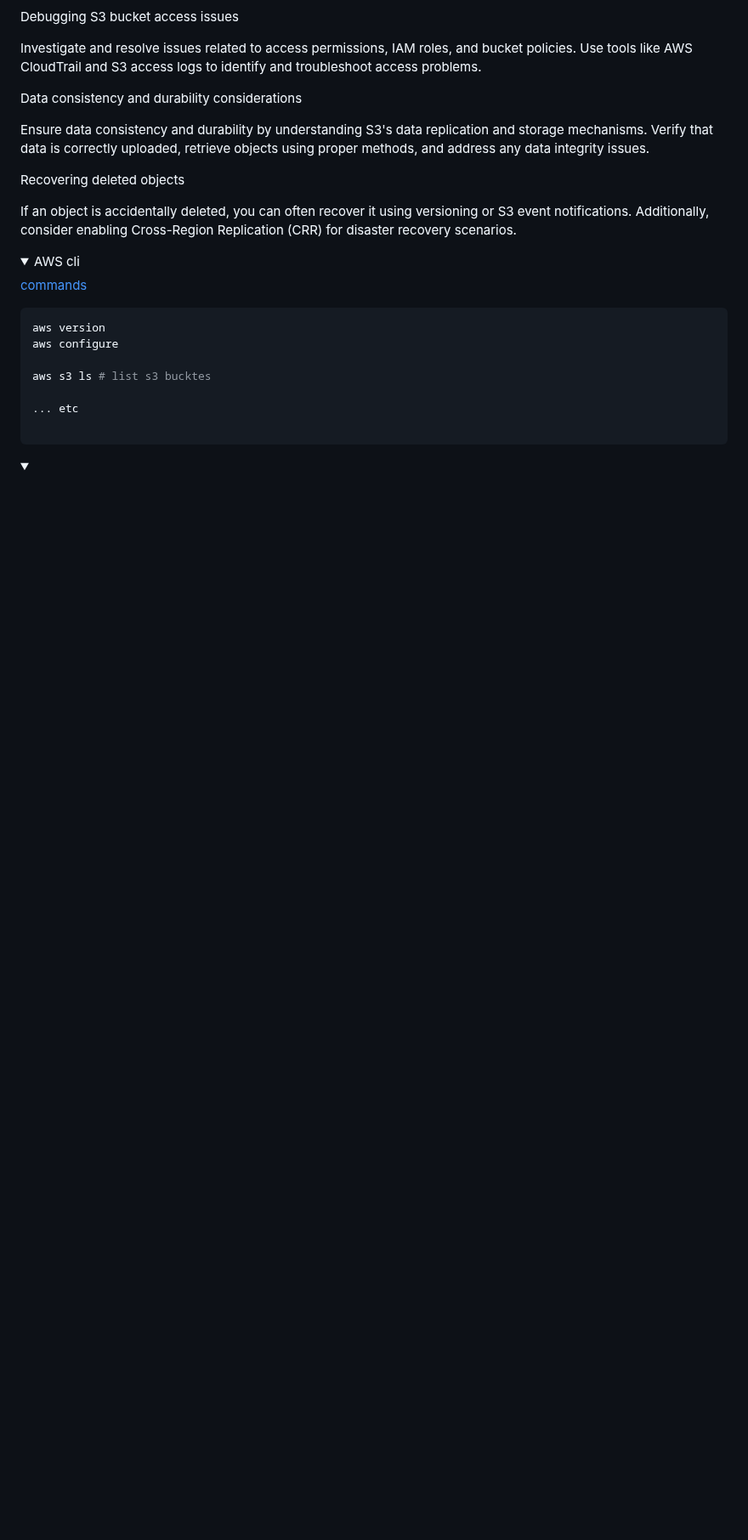
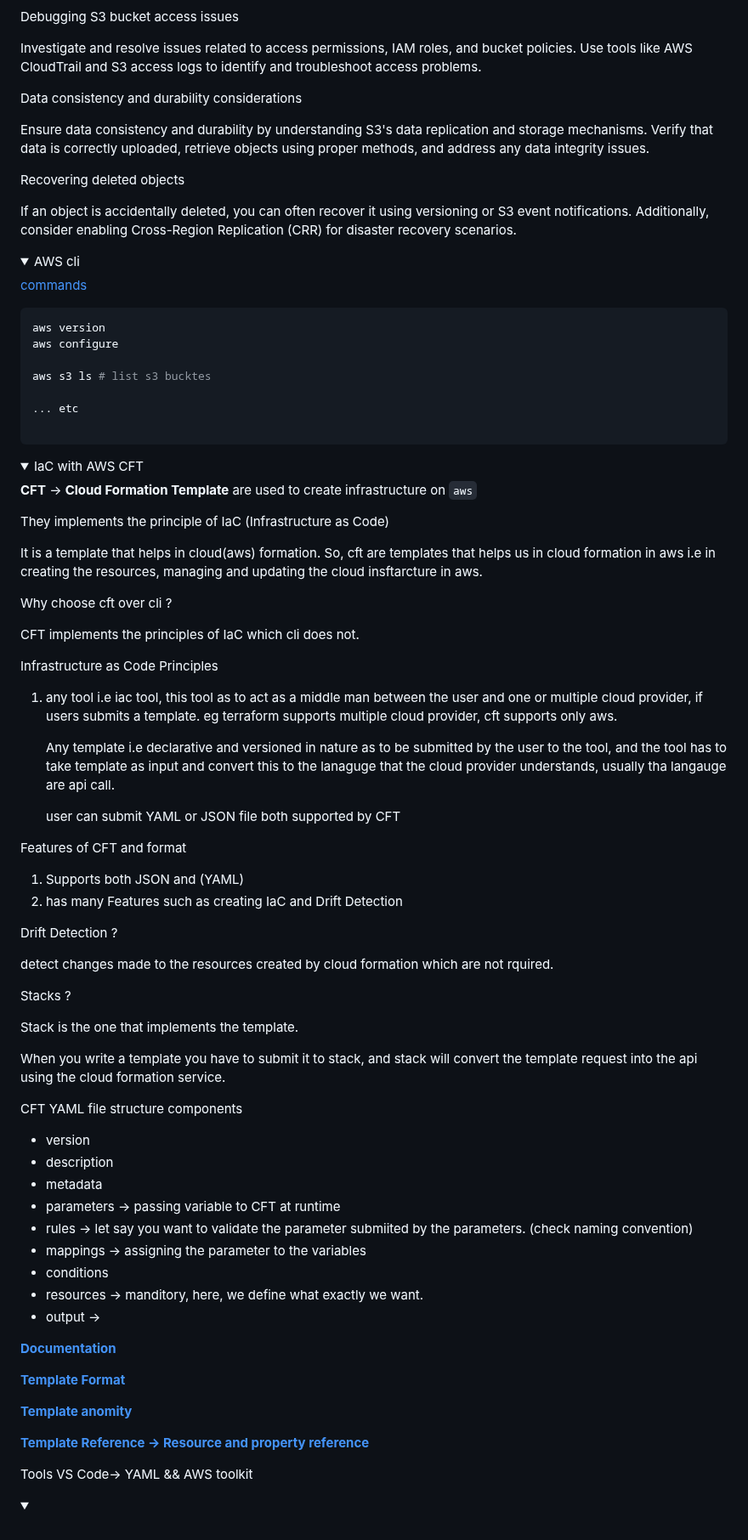
Before and after one commit to scorcism/DevOps, a Markdown page: docs/AWS/README.md, the part around the change. Shown at 85% size. GitHub-like rendering; folded sections open; blank space fills up the shorter version.

Commit message:
IaC with AWS CFT

```diff
--- a/docs/AWS/README.md
+++ b/docs/AWS/README.md
@@ -843,5 +843,68 @@ aws s3 ls # list s3 bucktes
 
 
 <details>
+<summary>IaC with AWS CFT</summary>
+
+**CFT** -> **Cloud Formation Template**
+are used to create infrastructure on `aws`
+
+They implements the principle of IaC (Infrastructure as Code)
+
+It is a template that helps in cloud(aws) formation. So, cft are templates that helps us in cloud formation in aws i.e in creating the resources, managing  and updating the cloud insftarcture in aws.
+
+Why choose cft over cli ?
+
+CFT implements the principles of IaC which cli does not.
+
+Infrastructure as Code Principles
+
+1) any tool i.e iac tool, this tool as to act as a middle man between the user and one or multiple cloud provider, if users submits a template. eg terraform supports multiple cloud provider, cft supports only aws.
+
+    Any template i.e declarative and versioned in nature as to be submitted by the user to the tool, and the tool has to take template as input and convert this to the lanaguge that the cloud provider understands, usually tha langauge are api call.
+
+    user can submit YAML or JSON file both supported by CFT
+
+
+Features of CFT and format
+
+1) Supports both JSON and (YAML)
+2) has many Features such as creating IaC and Drift Detection
+
+Drift Detection ?
+
+detect changes made to the resources created by cloud formation which are not rquired.
+
+Stacks ?
+
+Stack is the one that implements the template.
+
+When you write a template you have to submit it to stack, and stack will convert the template request into the api using the cloud formation service.
+
+CFT YAML file structure components
+
+- version
+- description
+- metadata
+- parameters -> passing variable to CFT at runtime
+- rules -> let say you want to validate the parameter submiited by the parameters. (check naming convention)
+- mappings -> assigning the parameter to the variables
+- conditions
+- resources -> manditory, here, we define what exactly we want.
+- output ->
+
+**[Documentation](https://docs.aws.amazon.com/AWSCloudFormation/latest/UserGuide/Welcome.html)**
+
+**[Template Format](https://docs.aws.amazon.com/AWSCloudFormation/latest/UserGuide/template-formats.html)**
+
+**[Template anomity](https://docs.aws.amazon.com/AWSCloudFormation/latest/UserGuide/template-anatomy.html)**
+
+**[Template Reference -> Resource and property reference ](https://docs.aws.amazon.com/AWSCloudFormation/latest/UserGuide/aws-template-resource-type-ref.html)**
+
+Tools VS Code-> YAML && AWS toolkit
+
+</details>
+
+
+<details>
 <summary></summary>
 </details>
```
